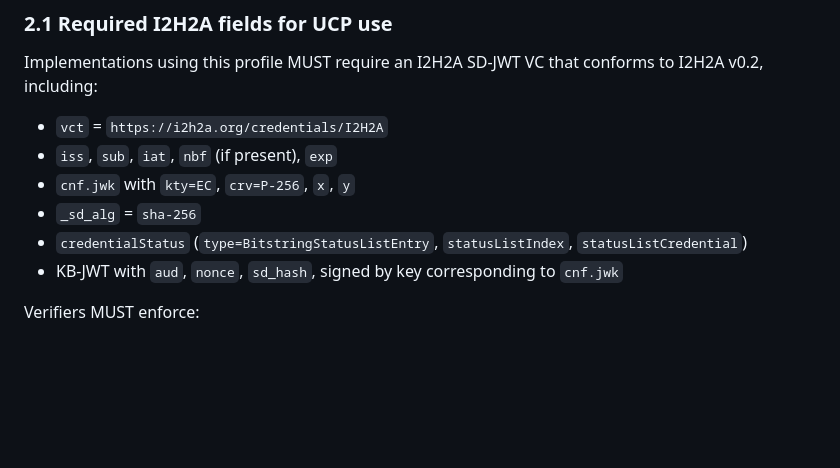
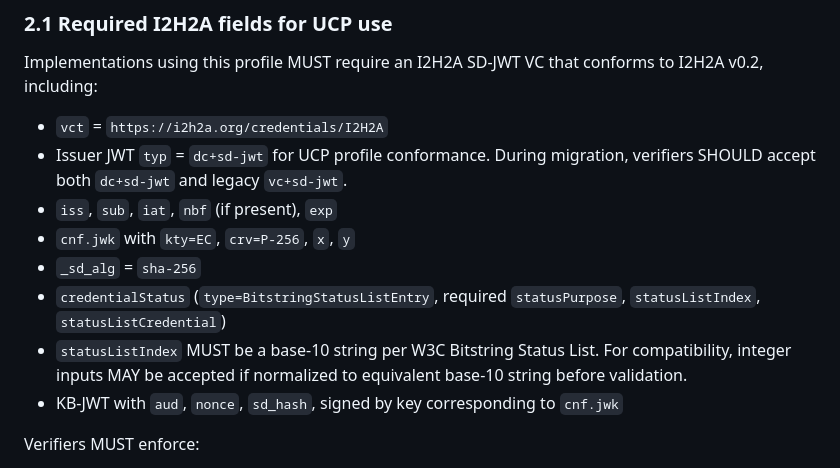
Before and after one commit to UltraQuamfy/I2H2A-spec, a Markdown page: docs/I2H2A-UCP-Profile.md, the part around the change. Rendered like a GitHub page; blank space fills up the shorter version.

Commit message:
fix(ucp-profile): dc+sd-jwt typ, statusPurpose, statusListIndex string type
Made-with: Cursor

```diff
--- a/docs/I2H2A-UCP-Profile.md
+++ b/docs/I2H2A-UCP-Profile.md
@@ -30,10 +30,12 @@ This profile applies across UCP transports (REST, MCP, A2A, Embedded).
 Implementations using this profile MUST require an I2H2A SD-JWT VC that conforms to I2H2A v0.2, including:
 
 - `vct` = `https://i2h2a.org/credentials/I2H2A`
+- Issuer JWT `typ` = `dc+sd-jwt` for UCP profile conformance. During migration, verifiers SHOULD accept both `dc+sd-jwt` and legacy `vc+sd-jwt`.
 - `iss`, `sub`, `iat`, `nbf` (if present), `exp`
 - `cnf.jwk` with `kty=EC`, `crv=P-256`, `x`, `y`
 - `_sd_alg` = `sha-256`
-- `credentialStatus` (`type=BitstringStatusListEntry`, `statusListIndex`, `statusListCredential`)
+- `credentialStatus` (`type=BitstringStatusListEntry`, required `statusPurpose`, `statusListIndex`, `statusListCredential`)
+- `statusListIndex` MUST be a base-10 string per W3C Bitstring Status List. For compatibility, integer inputs MAY be accepted if normalized to equivalent base-10 string before validation.
 - KB-JWT with `aud`, `nonce`, `sd_hash`, signed by key corresponding to `cnf.jwk`
 
 Verifiers MUST enforce:
```
